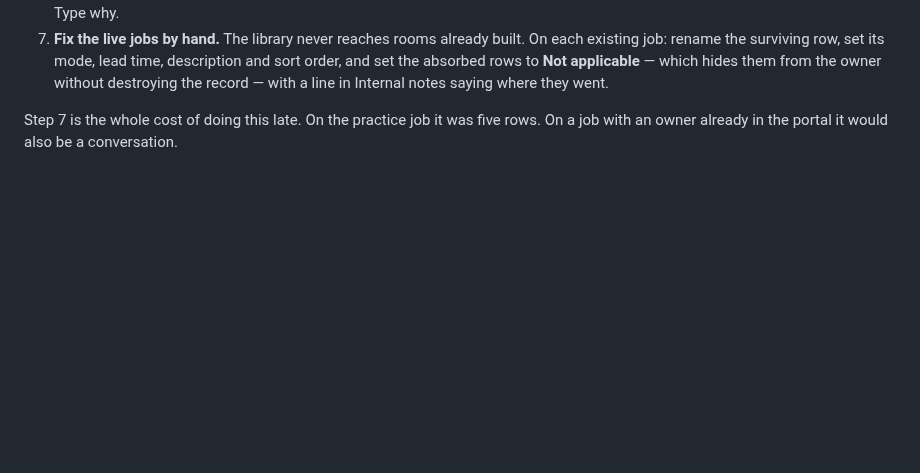
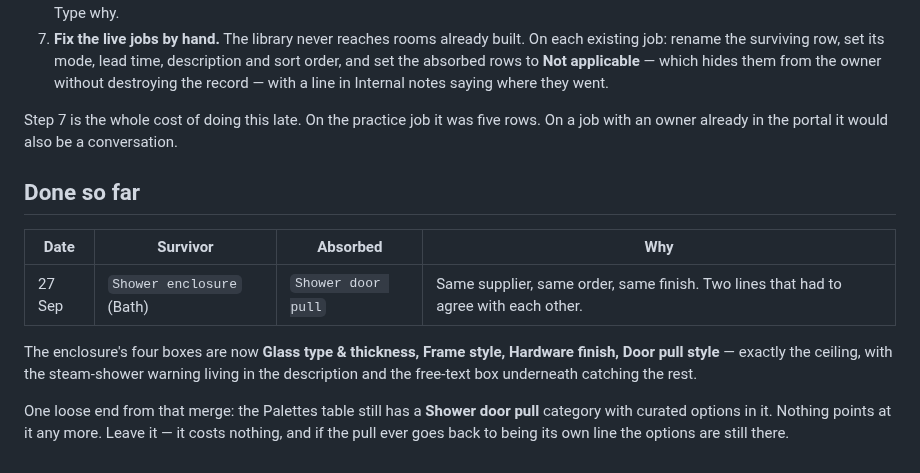
Before and after one commit to kcrousillat/CKA-Customer-Portal, a Markdown page: airtable/consolidating-items.md, the part around the change. Rendered like a GitHub page; blank space fills up the shorter version.

Commit message:
Fold the shower door pull into the shower enclosure line
Kevin's call: the pull belongs inside the enclosure. It is ordered with the
door, from the same supplier, in the same finish, so two lines only meant
two lines that had to agree with each other.

Shower enclosure keeps its four owner boxes at the ceiling - glass type and
thickness, frame style, hardware finish, door pull style - and switches to
Owner specifies, since there is no glass catalog to present from. Its
description now names each box and keeps the steam-shower warning, which on
Hahitti's primary bath is stated as fact rather than a conditional.

Shower door pull is unticked Active, not deleted, per the consolidating
playbook. Its 5 live selections go to Not applicable with a note saying
where they went - the playbook's status, not Superseded, which is what I
reached for first.

Live rows updated on both jobs: 8 enclosures, 5 pulls.

Records the merge in consolidating-items.md, including the loose end that
the Palettes table still holds a Shower door pull category nothing points
at now. Left in place deliberately.

Co-Authored-By: Claude Opus 5 <noreply@anthropic.com>
Claude-Session: https://claude.ai/code/session_01CyUFHCL1rLLVbyygpVKWC3

```diff
--- a/airtable/consolidating-items.md
+++ b/airtable/consolidating-items.md
@@ -87,3 +87,17 @@ rows.
 
 Step 7 is the whole cost of doing this late. On the practice job it was five rows. On a job with
 an owner already in the portal it would also be a conversation.
+
+## Done so far
+
+| Date | Survivor | Absorbed | Why |
+|---|---|---|---|
+| 27 Sep | `Shower enclosure` (Bath) | `Shower door pull` | Same supplier, same order, same finish. Two lines that had to agree with each other. |
+
+The enclosure's four boxes are now **Glass type & thickness, Frame style, Hardware finish, Door
+pull style** — exactly the ceiling, with the steam-shower warning living in the description and
+the free-text box underneath catching the rest.
+
+One loose end from that merge: the Palettes table still has a **Shower door pull** category with
+curated options in it. Nothing points at it any more. Leave it — it costs nothing, and if the
+pull ever goes back to being its own line the options are still there.
```
